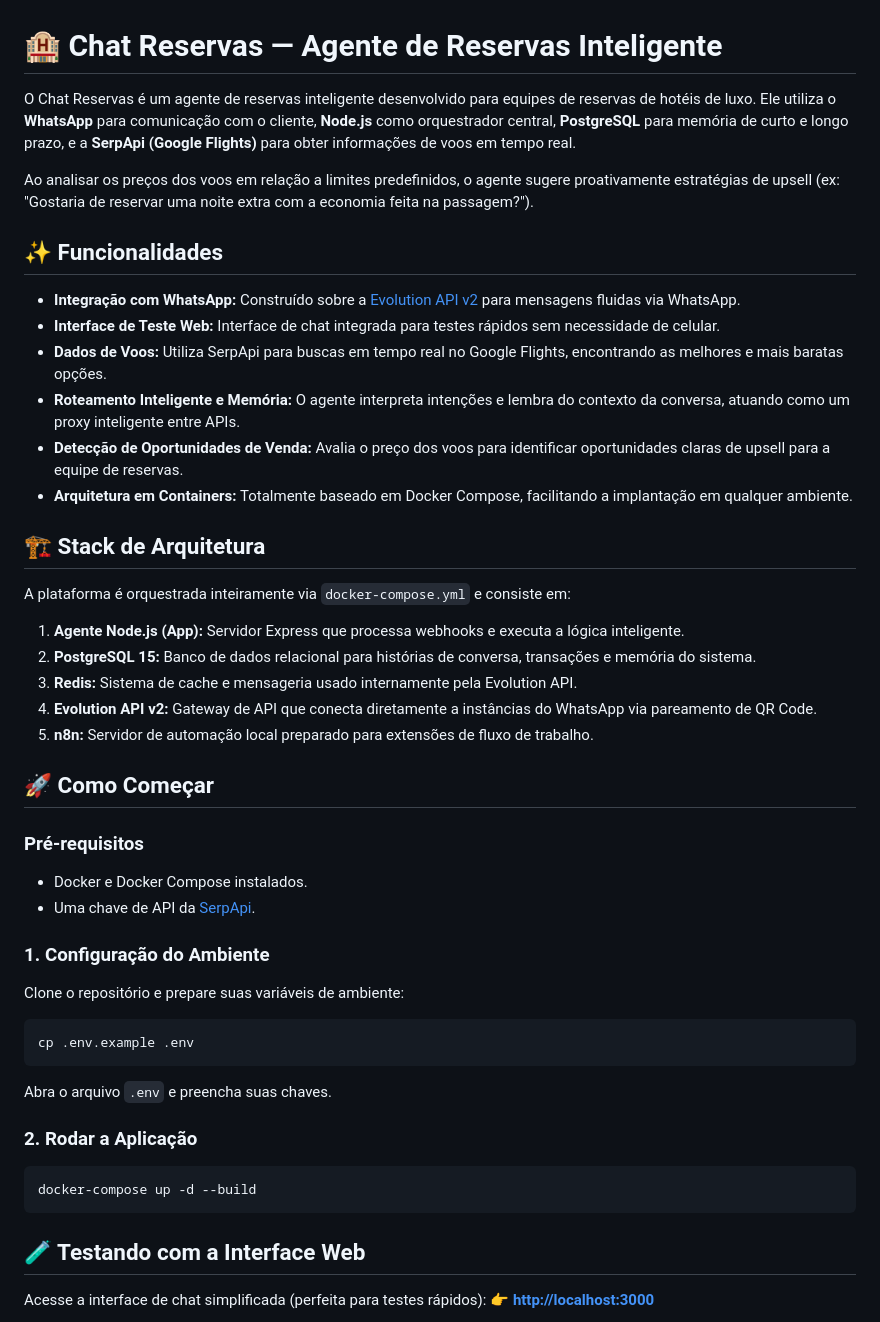
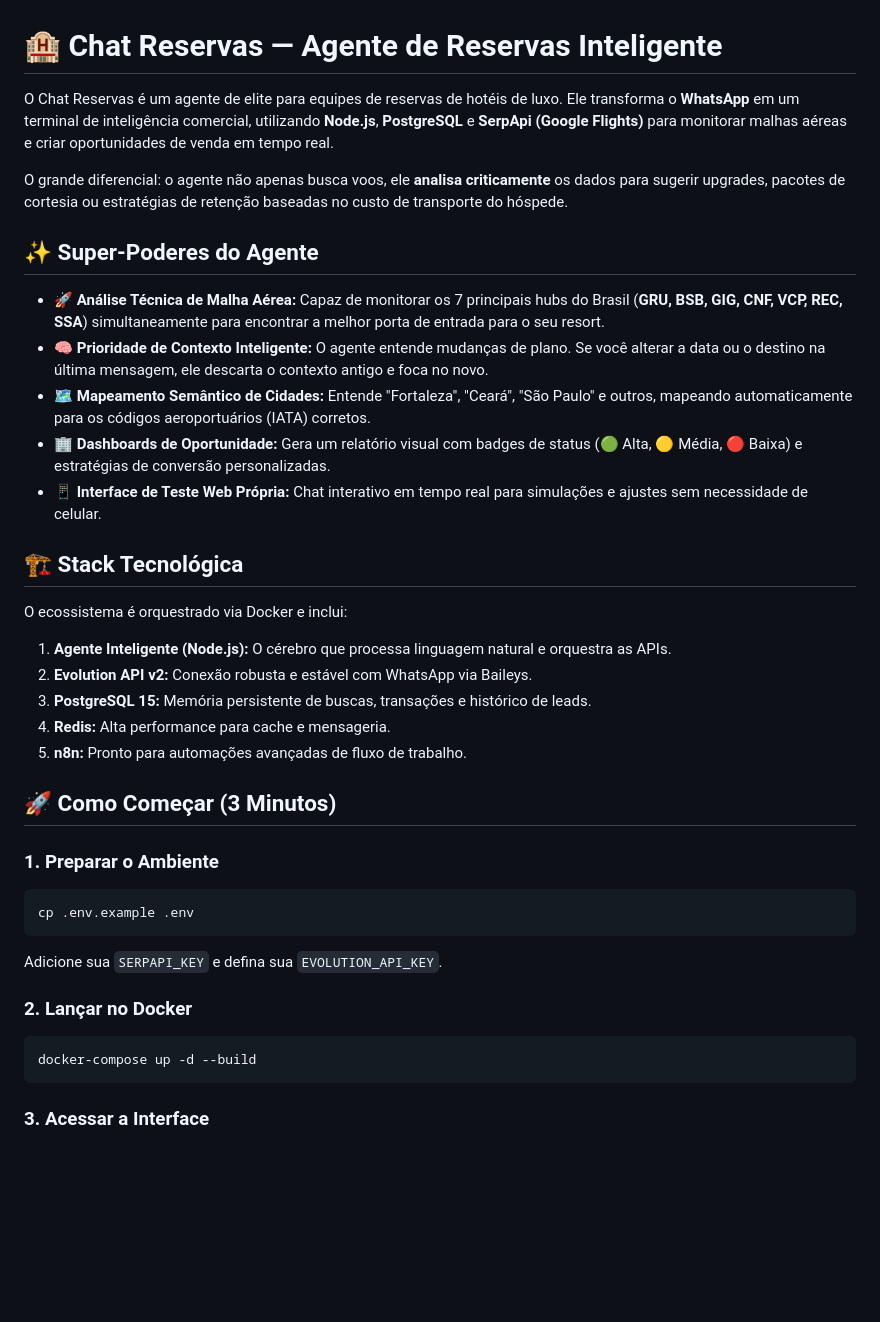
Before and after one commit to jadsonmorais/chat-reservas, a Markdown page: README.md, the part around one of its changes. Rendered like a GitHub page; blank space fills up the shorter version.

Commit message:
docs: upgrade README with multi-hub insights and sales strategies

````diff
--- a/README.md
+++ b/README.md
@@ -1,46 +1,38 @@
 # 🏨 Chat Reservas — Agente de Reservas Inteligente
 
-O Chat Reservas é um agente de reservas inteligente desenvolvido para equipes de reservas de hotéis de luxo. Ele utiliza o **WhatsApp** para comunicação com o cliente, **Node.js** como orquestrador central, **PostgreSQL** para memória de curto e longo prazo, e a **SerpApi (Google Flights)** para obter informações de voos em tempo real.
+O Chat Reservas é um agente de elite para equipes de reservas de hotéis de luxo. Ele transforma o **WhatsApp** em um terminal de inteligência comercial, utilizando **Node.js**, **PostgreSQL** e **SerpApi (Google Flights)** para monitorar malhas aéreas e criar oportunidades de venda em tempo real.
 
-Ao analisar os preços dos voos em relação a limites predefinidos, o agente sugere proativamente estratégias de upsell (ex: "Gostaria de reservar uma noite extra com a economia feita na passagem?").
+O grande diferencial: o agente não apenas busca voos, ele **analisa criticamente** os dados para sugerir upgrades, pacotes de cortesia ou estratégias de retenção baseadas no custo de transporte do hóspede.
 
-## ✨ Funcionalidades
+## ✨ Super-Poderes do Agente
 
-- **Integração com WhatsApp:** Construído sobre a [Evolution API v2](https://evoapicloud.com/) para mensagens fluidas via WhatsApp.
-- **Interface de Teste Web:** Interface de chat integrada para testes rápidos sem necessidade de celular.
-- **Dados de Voos:** Utiliza SerpApi para buscas em tempo real no Google Flights, encontrando as melhores e mais baratas opções.
-- **Roteamento Inteligente e Memória:** O agente interpreta intenções e lembra do contexto da conversa, atuando como um proxy inteligente entre APIs.
-- **Detecção de Oportunidades de Venda:** Avalia o preço dos voos para identificar oportunidades claras de upsell para a equipe de reservas.
-- **Arquitetura em Containers:** Totalmente baseado em Docker Compose, facilitando a implantação em qualquer ambiente.
+- **🚀 Análise Técnica de Malha Aérea:** Capaz de monitorar os 7 principais hubs do Brasil (**GRU, BSB, GIG, CNF, VCP, REC, SSA**) simultaneamente para encontrar a melhor porta de entrada para o seu resort.
+- **🧠 Prioridade de Contexto Inteligente:** O agente entende mudanças de plano. Se você alterar a data ou o destino na última mensagem, ele descarta o contexto antigo e foca no novo.
+- **🗺️ Mapeamento Semântico de Cidades:** Entende "Fortaleza", "Ceará", "São Paulo" e outros, mapeando automaticamente para os códigos aeroportuários (IATA) corretos.
+- **🏢 Dashboards de Oportunidade:** Gera um relatório visual com badges de status (🟢 Alta, 🟡 Média, 🔴 Baixa) e estratégias de conversão personalizadas.
+- **📱 Interface de Teste Web Própria:** Chat interativo em tempo real para simulações e ajustes sem necessidade de celular.
 
-## 🏗️ Stack de Arquitetura
+## 🏗️ Stack Tecnológica
 
-A plataforma é orquestrada inteiramente via `docker-compose.yml` e consiste em:
-1. **Agente Node.js (App):** Servidor Express que processa webhooks e executa a lógica inteligente.
-2. **PostgreSQL 15:** Banco de dados relacional para histórias de conversa, transações e memória do sistema.
-3. **Redis:** Sistema de cache e mensageria usado internamente pela Evolution API.
-4. **Evolution API v2:** Gateway de API que conecta diretamente a instâncias do WhatsApp via pareamento de QR Code.
-5. **n8n:** Servidor de automação local preparado para extensões de fluxo de trabalho.
+O ecossistema é orquestrado via Docker e inclui:
+1. **Agente Inteligente (Node.js):** O cérebro que processa linguagem natural e orquestra as APIs.
+2. **Evolution API v2:** Conexão robusta e estável com WhatsApp via Baileys.
+3. **PostgreSQL 15:** Memória persistente de buscas, transações e histórico de leads.
+4. **Redis:** Alta performance para cache e mensageria.
+5. **n8n:** Pronto para automações avançadas de fluxo de trabalho.
 
-## 🚀 Como Começar
+## 🚀 Como Começar (3 Minutos)
 
-### Pré-requisitos
-- Docker e Docker Compose instalados.
-- Uma chave de API da [SerpApi](https://serpapi.com/).
-
-### 1. Configuração do Ambiente
-Clone o repositório e prepare suas variáveis de ambiente:
+### 1. Preparar o Ambiente
 ```bash
 cp .env.example .env
 ```
-Abra o arquivo `.env` e preencha suas chaves.
+Adicione sua `SERPAPI_KEY` e defina sua `EVOLUTION_API_KEY`.
 
-### 2. Rodar a Aplicação
+### 2. Lançar no Docker
 ```bash
 docker-compose up -d --build
 ```
 
-## 🧪 Testando com a Interface Web
-
-Acesse a interface de chat simplificada (perfeita para testes rápidos):
+### 3. Acessar a Interface
 👉 **[http://localhost:3000](http://localhost:3000)**
````
Also changed, not shown: other parts of README.md (+37 -29 lines).
